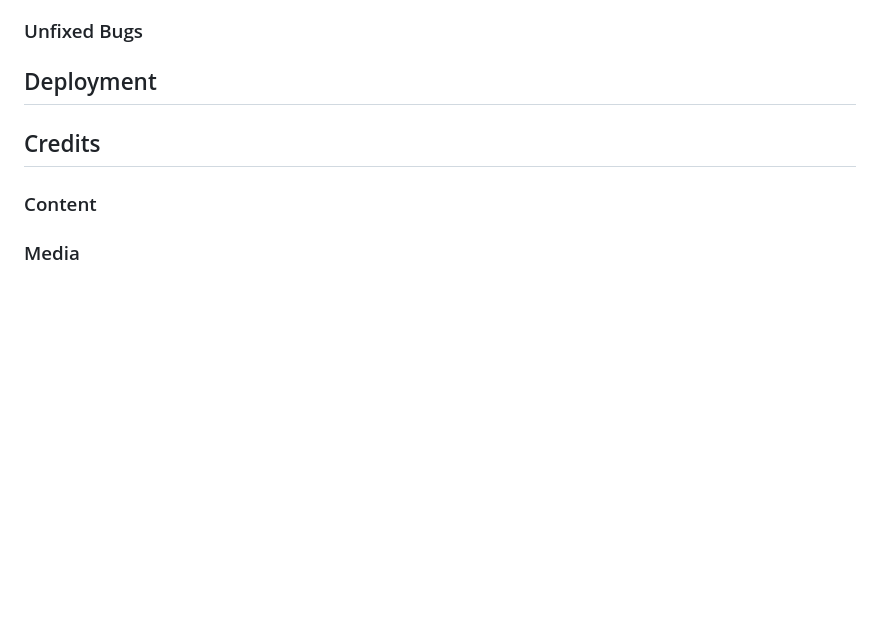
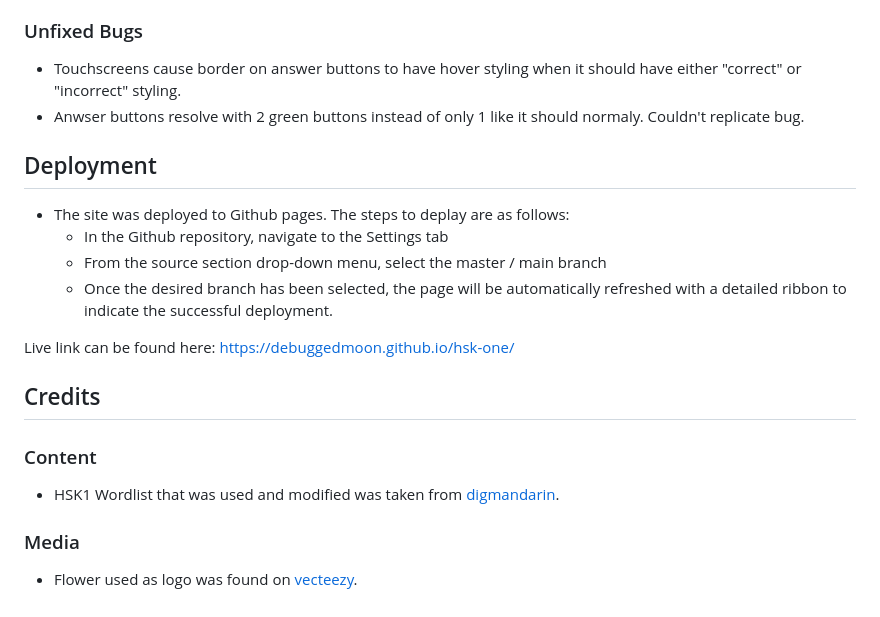
Before and after one commit to DebuggedMoon/hsk-one, a Markdown page: README.md, the part around the change. GitHub-like rendering; blank space fills up the shorter version.

Commit message:
📝 add content to Unfixed Bugs, Deployment and Credits sections for documentation.

```diff
--- a/README.md
+++ b/README.md
@@ -78,17 +78,24 @@ particularly HSK1 vocabulary.
 
 ### Unfixed Bugs
 
-
+ - Touchscreens cause border on answer buttons to have hover styling when it should have either "correct" or "incorrect" styling.
+ - Anwser buttons resolve with 2 green buttons instead of only 1 like it should normaly. Couldn't replicate bug.
 
 ## Deployment
 
+ - The site was deployed to Github pages. The steps to deplay are as follows:
+   - In the Github repository, navigate to the Settings tab
+   - From the source section drop-down menu, select the master / main branch
+   - Once the desired branch has been selected, the page will be automatically refreshed with a detailed ribbon to indicate the successful deployment.
 
+Live link can be found here: https://debuggedmoon.github.io/hsk-one/
 
 ## Credits
 
-
 ### Content
 
-
+ - HSK1 Wordlist that was used and modified was taken from [digmandarin](https://www.digmandarin.com/wp-content/uploads/2019/11/HSK-1-Vocabulary-List.pdf).
 
 ### Media
+
+  - Flower used as logo was found on [vecteezy](https://www.vecteezy.com/vector-art/1236604-set-with-various-flat-design-flowers).
```
